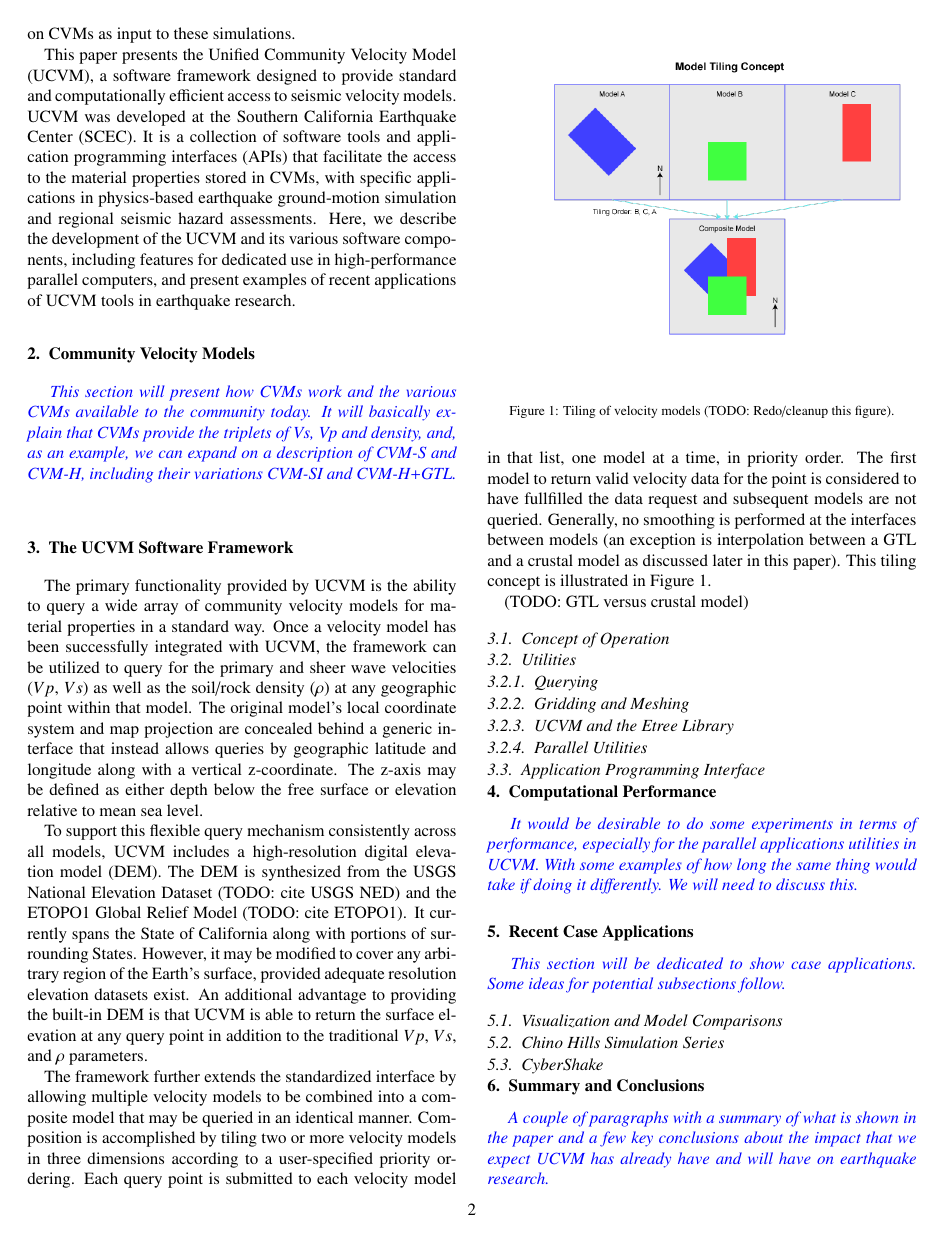
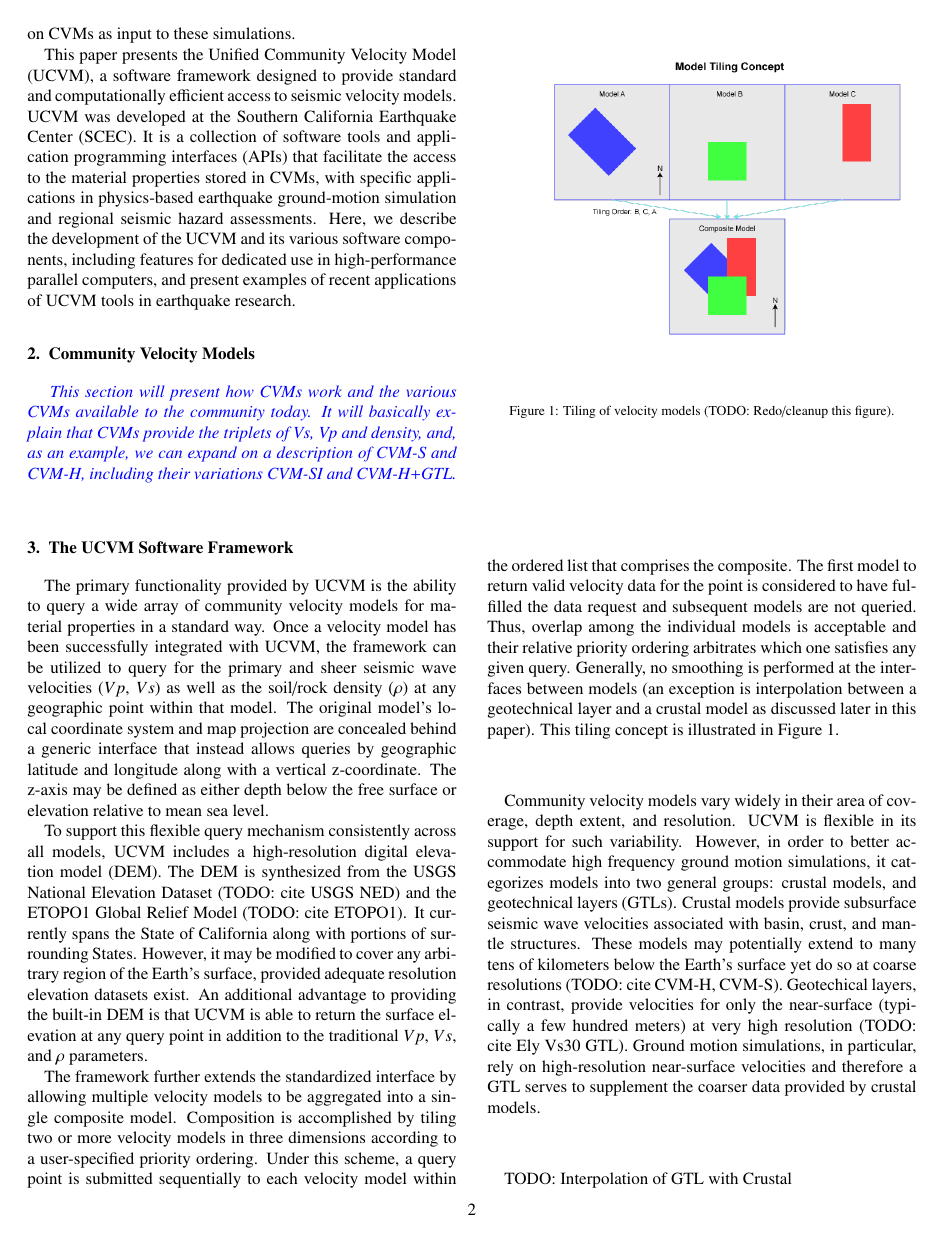
Before and after one commit to ricardotaborda/ucvm-cg-paper, a LaTeX paper (ucvm-cg-paper.tex, which reads content.tex): page 2 of 3. Compiled offline with pdfLaTeX.

Commit message:
Paper updates.

```diff
--- a/content.tex
+++ b/content.tex
@@ -10,7 +10,7 @@ This section will present how CVMs work and the various CVMs available to the co
 }
 
 \section{The UCVM Software Framework}\label{sec:ucvm}
-The primary functionality provided by UCVM is the ability to query a wide array of community velocity models for material properties in a standard way. Once a velocity model has been successfully integrated with UCVM, the framework can be utilized to query for the primary and sheer wave velocities ($Vp$, $Vs$) as well as the soil/rock density ($\rho$) at any geographic point within that model. The original model's local coordinate system and map projection are concealed behind a generic interface that instead allows queries by geographic latitude and longitude along with a vertical z-coordinate. The z-axis may be defined as either depth below the free surface or elevation relative to mean sea level.
+The primary functionality provided by UCVM is the ability to query a wide array of community velocity models for material properties in a standard way. Once a velocity model has been successfully integrated with UCVM, the framework can be utilized to query for the primary and sheer seismic wave velocities ($Vp$, $Vs$) as well as the soil/rock density ($\rho$) at any geographic point within that model. The original model's local coordinate system and map projection are concealed behind a generic interface that instead allows queries by geographic latitude and longitude along with a vertical z-coordinate. The z-axis may be defined as either depth below the free surface or elevation relative to mean sea level.
 
 To support this flexible query mechanism consistently across all models, UCVM includes a high-resolution digital elevation model (DEM). The DEM is synthesized from the USGS National Elevation Dataset (TODO: cite USGS NED) and the ETOPO1 Global Relief Model (TODO: cite ETOPO1). It currently spans the State of California along with portions of surrounding States. However, it may be modified to cover any arbitrary region of the Earth's surface, provided adequate resolution elevation datasets exist. An additional advantage to providing the built-in DEM is that UCVM is able to return the surface elevation at any query point in addition to the traditional $Vp$, $Vs$, and $\rho$ parameters.
 \begin{figure}
@@ -19,11 +19,11 @@ To support this flexible query mechanism consistently across all models, UCVM in
 \caption{Tiling of velocity models (TODO: Redo/cleanup this figure).}\label{fig:tiling}
 \end{figure}
 
-The framework further extends the standardized interface by allowing multiple velocity models to be combined into a composite model that may be queried in an identical manner. Composition is accomplished by tiling two or more velocity models in three dimensions according to a user-specified priority ordering. Each query point is submitted to each velocity model in that list, one model at a time, in priority order. The first model to return valid velocity data for the point is considered to have fullfilled the data request and subsequent models are not queried. Generally, no smoothing is performed at the interfaces between models (an exception is interpolation between a GTL and a crustal model as discussed later in this paper). This tiling concept is illustrated in Figure \ref{fig:tiling}.
+The framework further extends the standardized interface by allowing multiple velocity models to be aggregated into a single composite model. Composition is accomplished by tiling two or more velocity models in three dimensions according to a user-specified priority ordering. Under this scheme, a query point is submitted sequentially to each velocity model within the ordered list that comprises the composite. The first model to return valid velocity data for the point is considered to have fulfilled the data request and subsequent models are not queried. Thus, overlap among the individual models is acceptable and their relative priority ordering arbitrates which one satisfies any given query. Generally, no smoothing is performed at the interfaces between models (an exception is interpolation between a geotechnical layer and a crustal model as discussed later in this paper). This tiling concept is illustrated in Figure \ref{fig:tiling}.
 
-(TODO: GTL versus crustal model)
+Community velocity models vary widely in their area of coverage, depth extent, and resolution. UCVM is flexible in its support for such variability. However, in order to better accommodate high frequency ground motion simulations, it categorizes models into two general groups: crustal models, and geotechnical layers (GTLs). Crustal models provide subsurface seismic wave velocities associated with basin, crust, and mantle structures. These models may potentially extend to many tens of kilometers below the Earth's surface yet do so at coarse resolutions (TODO: cite CVM-H, CVM-S). Geotechical layers, in contrast, provide velocities for only the near-surface (typically a few hundred meters) at very high resolution (TODO: cite Ely Vs30 GTL). Ground motion simulations, in particular, rely on high-resolution near-surface velocities and therefore a GTL serves to supplement the coarser data provided by crustal models.
 
-\subsection{Concept of Operation}
+TODO: Interpolation of GTL with Crustal
 
 \subsection{Utilities}
 
@@ -33,9 +33,12 @@ The framework further extends the standardized interface by allowing multiple ve
 
 \subsubsection{UCVM and the Etree Library}
 
-\subsubsection{Parallel Utilities}
+\subsubsection{New DEMs and Vs30 Maps}
+
+\subsection{Parallel Utilities}
 
 \subsection{Application Programming Interface}
+
 
 \section{Computational Performance}
 \label{sec:conclusions}
```
Also changed, not shown: ucvm-cg-paper.pdf.
